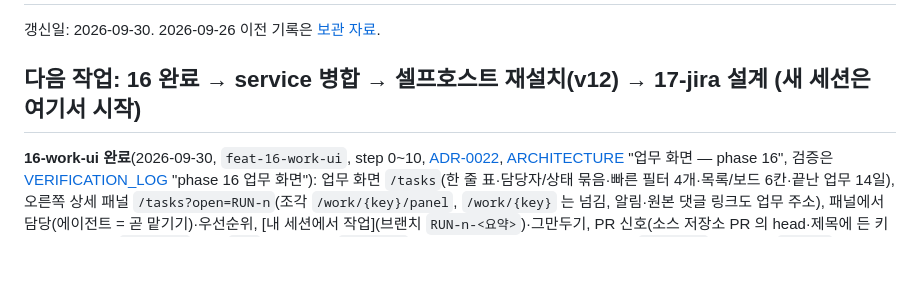
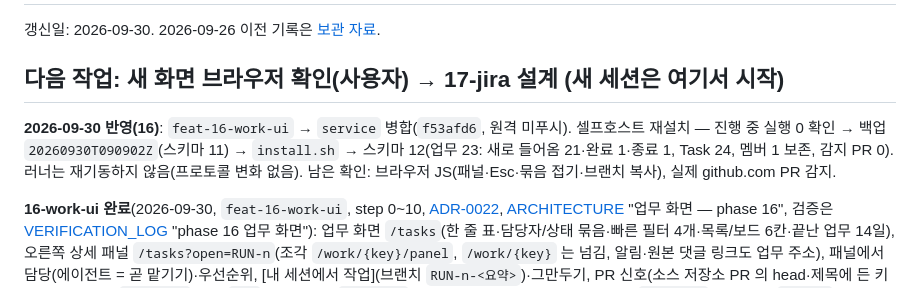
Before and after one commit to jeongeundev/runloom, a Markdown page: docs/CURRENT_HANDOFF.md, the part around the change. Drawn GitHub-style; blank space fills up the shorter version.

Commit message:
docs: 인계 — 16 병합, 셀프호스트 v12 재설치
Co-Authored-By: Claude Opus 5.5 <noreply@anthropic.com>

```diff
--- a/docs/CURRENT_HANDOFF.md
+++ b/docs/CURRENT_HANDOFF.md
@@ -2,7 +2,9 @@
 
 갱신일: 2026-09-30. 2026-09-26 이전 기록은 [보관 자료](archive/2026-09-27-contest-and-history/CURRENT_HANDOFF-until-2026-09-26.md).
 
-## 다음 작업: 16 완료 → service 병합 → 셀프호스트 재설치(v12) → 17-jira 설계 (새 세션은 여기서 시작)
+## 다음 작업: 새 화면 브라우저 확인(사용자) → 17-jira 설계 (새 세션은 여기서 시작)
+
+**2026-09-30 반영(16)**: `feat-16-work-ui` → `service` 병합(`f53afd6`, 원격 미푸시). 셀프호스트 재설치 — 진행 중 실행 0 확인 → 백업 `20260930T090902Z`(스키마 11) → `install.sh` → 스키마 12(업무 23: 새로 들어옴 21·완료 1·종료 1, Task 24, 멤버 1 보존, 감지 PR 0). 러너는 재기동하지 않음(프로토콜 변화 없음). 남은 확인: 브라우저 JS(패널·Esc·묶음 접기·브랜치 복사), 실제 github.com PR 감지.
 
 **16-work-ui 완료**(2026-09-30, `feat-16-work-ui`, step 0~10, [ADR-0022](adr/0022-work-screen-and-direct-work.md), [ARCHITECTURE](ARCHITECTURE.md) "업무 화면 — phase 16", 검증은 [VERIFICATION_LOG](VERIFICATION_LOG.md) "phase 16 업무 화면"): 업무 화면 `/tasks`(한 줄 표·담당자/상태 묶음·빠른 필터 4개·목록/보드 6칸·끝난 업무 14일), 오른쪽 상세 패널 `/tasks?open=RUN-n`(조각 `/work/{key}/panel`, `/work/{key}` 는 넘김, 알림·원본 댓글 링크도 업무 주소), 패널에서 담당(에이전트 = 곧 맡기기)·우선순위, [내 세션에서 작업](브랜치 `RUN-n-<요약>`)·그만두기, PR 신호(소스 저장소 PR 의 head·제목에 든 키 → 감지 PR → `PR · 검토`·병합 `완료`), 연결 화면 `/connect` 탭 5개(옛 GET 7개 넘김), 모니터링 `/monitor`, 시작하기 `/start`, 사이드바 5항목, 스키마 v12.
 
```
